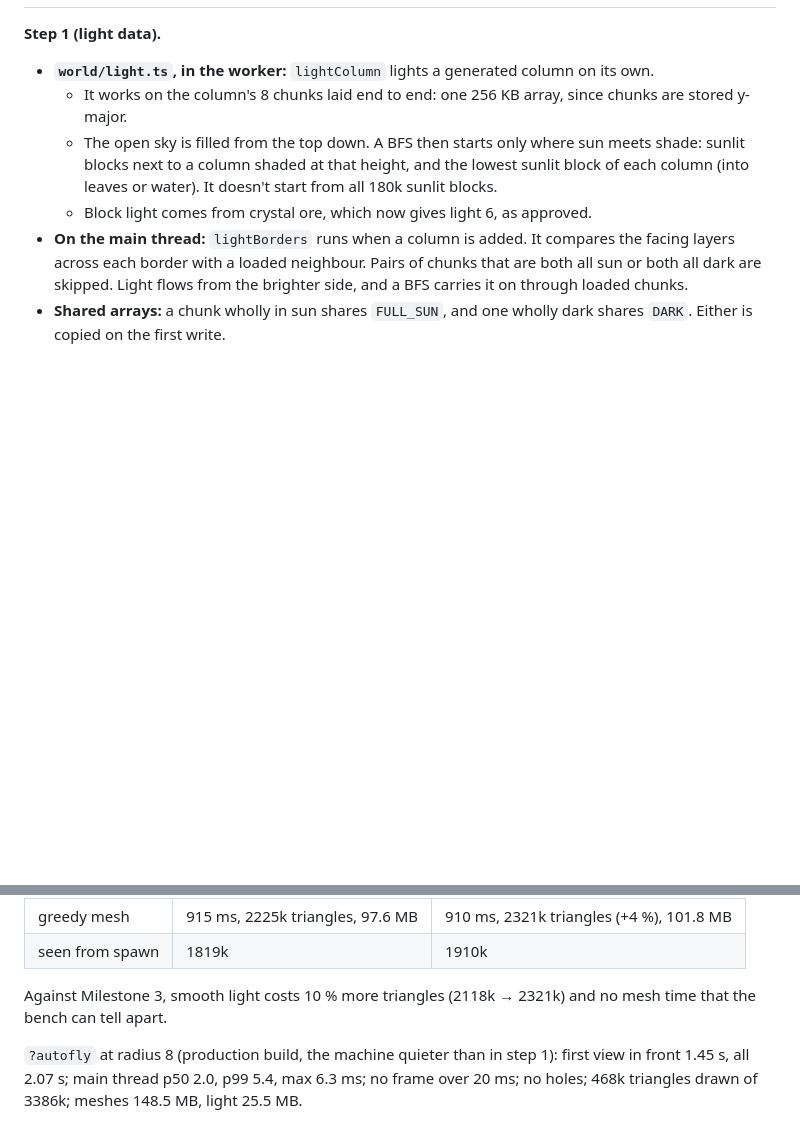
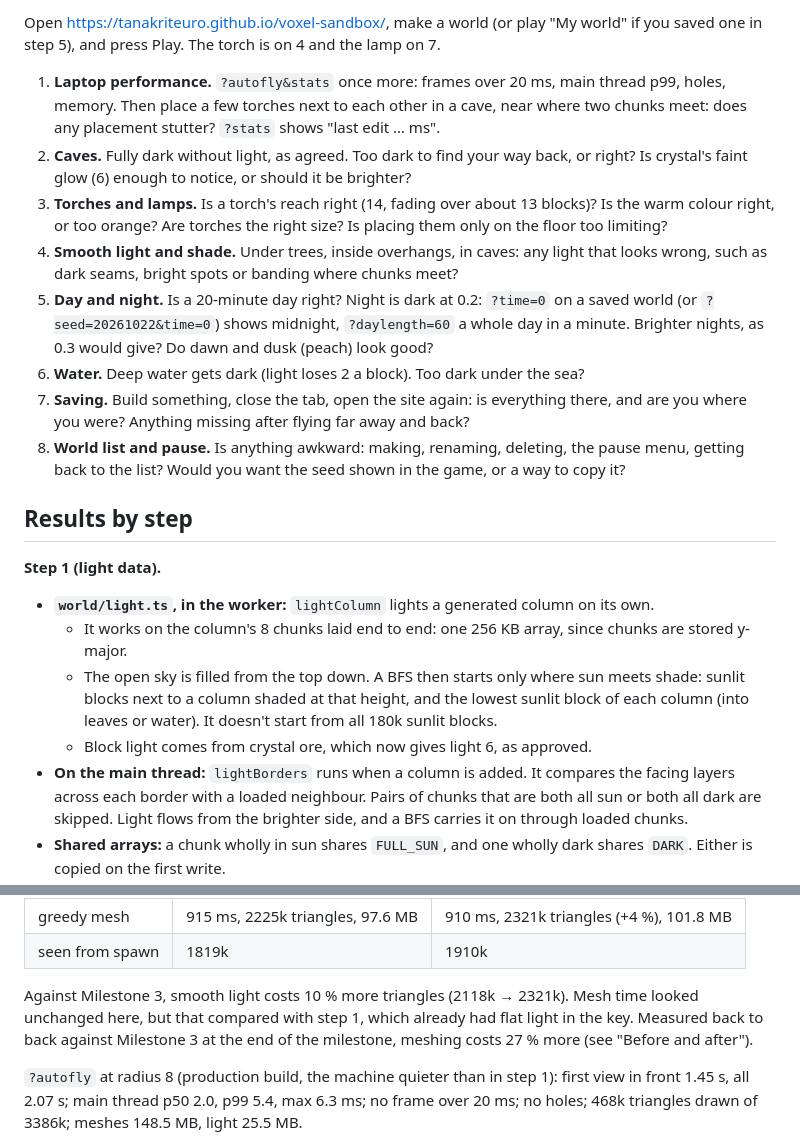
Before and after one commit to TanakritEuro/voxel-sandbox, a Markdown page: docs/milestone-4.md, 2 parts joined by grey strips. Drawn GitHub-style; blank space fills up the shorter version.

```diff
--- a/docs/milestone-4.md
+++ b/docs/milestone-4.md
@@ -15,3 +62,27 @@ the budget (60 fps on your laptop at radius 8, no frame over 20 ms flying).
+Open https://tanakriteuro.github.io/voxel-sandbox/, make a world (or play "My world" if you
+saved one in step 5), and press Play. The torch is on 4 and the lamp on 7.
+
+1. **Laptop performance.** `?autofly&stats` once more: frames over 20 ms, main thread p99,
+   holes, memory. Then place a few torches next to each other in a cave, near where two
+   chunks meet: does any placement stutter? `?stats` shows "last edit … ms".
+2. **Caves.** Fully dark without light, as agreed. Too dark to find your way back, or right?
+   Is crystal's faint glow (6) enough to notice, or should it be brighter?
+3. **Torches and lamps.** Is a torch's reach right (14, fading over about 13 blocks)? Is the
+   warm colour right, or too orange? Are torches the right size? Is placing them only on the
+   floor too limiting?
+4. **Smooth light and shade.** Under trees, inside overhangs, in caves: any light that looks
+   wrong, such as dark seams, bright spots or banding where chunks meet?
+5. **Day and night.** Is a 20-minute day right? Night is dark at 0.2: `?time=0` on a saved
+   world (or `?seed=20261022&time=0`) shows midnight, `?daylength=60` a whole day in a
+   minute. Brighter nights, as 0.3 would give? Do dawn and dusk (peach) look good?
+6. **Water.** Deep water gets dark (light loses 2 a block). Too dark under the sea?
+7. **Saving.** Build something, close the tab, open the site again: is everything there,
+   and are you where you were? Anything missing after flying far away and back?
+8. **World list and pause.** Is anything awkward: making, renaming, deleting, the pause
+   menu, getting back to the list? Would you want the seed shown in the game, or a way to
+   copy it?
+
+## Results by step
 
 **Step 1 (light data).**
 - **`world/light.ts`, in the worker:** `lightColumn` lights a generated column on its own.
@@ -125,8 +196,10 @@ corner smoothing in step 2 will lose more in shade and caves.
 | greedy mesh | 915 ms, 2225k triangles, 97.6 MB | 910 ms, 2321k triangles (+4 %), 101.8 MB |
 | seen from spawn | 1819k | 1910k |
 
-Against Milestone 3, smooth light costs 10 % more triangles (2118k → 2321k) and no mesh time
-that the bench can tell apart.
+Against Milestone 3, smooth light costs 10 % more triangles (2118k → 2321k). Mesh time looked
+unchanged here, but that compared with step 1, which already had flat light in the key. Measured
+back to back against Milestone 3 at the end of the milestone, meshing costs 27 % more (see
+"Before and after").
 
 `?autofly` at radius 8 (production build, the machine quieter than in step 1): first view in
 front 1.45 s, all 2.07 s; main thread p50 2.0, p99 5.4, max 6.3 ms; no frame over 20 ms; no
```
Also changed, not shown: other parts of docs/milestone-4.md (+49 -2 lines), CLAUDE.md (+3 -3 lines).
